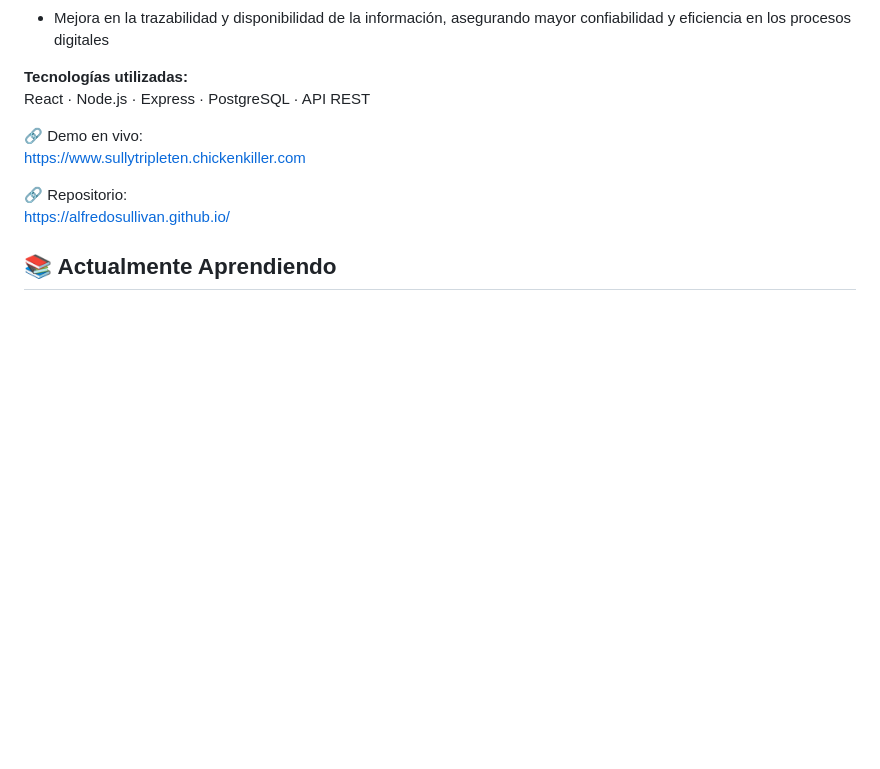
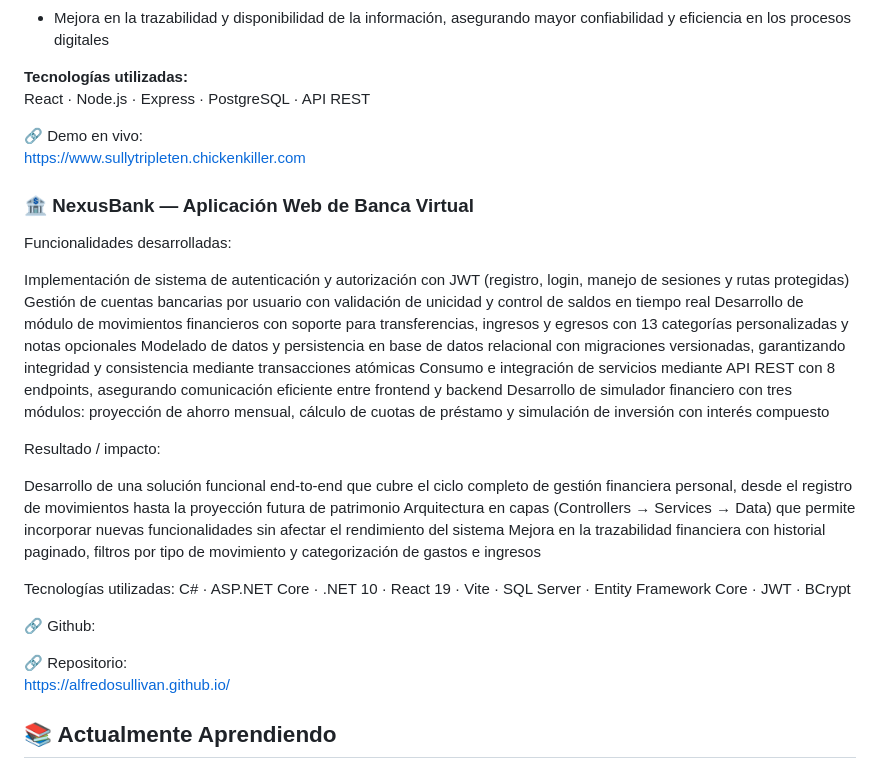
Before and after one commit to Alfredosullivan/Alfredosullivan.github.io, a Markdown page: README.md, the part around the change. Drawn GitHub-style; blank space fills up the shorter version.

```diff
--- a/README.md
+++ b/README.md
@@ -80,6 +80,27 @@ React · Node.js · Express · PostgreSQL · API REST
 🔗 Demo en vivo:
 https://www.sullytripleten.chickenkiller.com
 
+### 🏦 NexusBank — Aplicación Web de Banca Virtual
+Funcionalidades desarrolladas:
+
+Implementación de sistema de autenticación y autorización con JWT (registro, login, manejo de sesiones y rutas protegidas)
+Gestión de cuentas bancarias por usuario con validación de unicidad y control de saldos en tiempo real
+Desarrollo de módulo de movimientos financieros con soporte para transferencias, ingresos y egresos con 13 categorías personalizadas y notas opcionales
+Modelado de datos y persistencia en base de datos relacional con migraciones versionadas, garantizando integridad y consistencia mediante transacciones atómicas
+Consumo e integración de servicios mediante API REST con 8 endpoints, asegurando comunicación eficiente entre frontend y backend
+Desarrollo de simulador financiero con tres módulos: proyección de ahorro mensual, cálculo de cuotas de préstamo y simulación de inversión con interés compuesto
+
+Resultado / impacto:
+
+Desarrollo de una solución funcional end-to-end que cubre el ciclo completo de gestión financiera personal, desde el registro de movimientos hasta la proyección futura de patrimonio
+Arquitectura en capas (Controllers → Services → Data) que permite incorporar nuevas funcionalidades sin afectar el rendimiento del sistema
+Mejora en la trazabilidad financiera con historial paginado, filtros por tipo de movimiento y categorización de gastos e ingresos
+
+Tecnologías utilizadas:
+C# · ASP.NET Core · .NET 10 · React 19 · Vite · SQL Server · Entity Framework Core · JWT · BCrypt
+
+🔗 Github:
+
 🔗 Repositorio:
 https://alfredosullivan.github.io/
 
```
